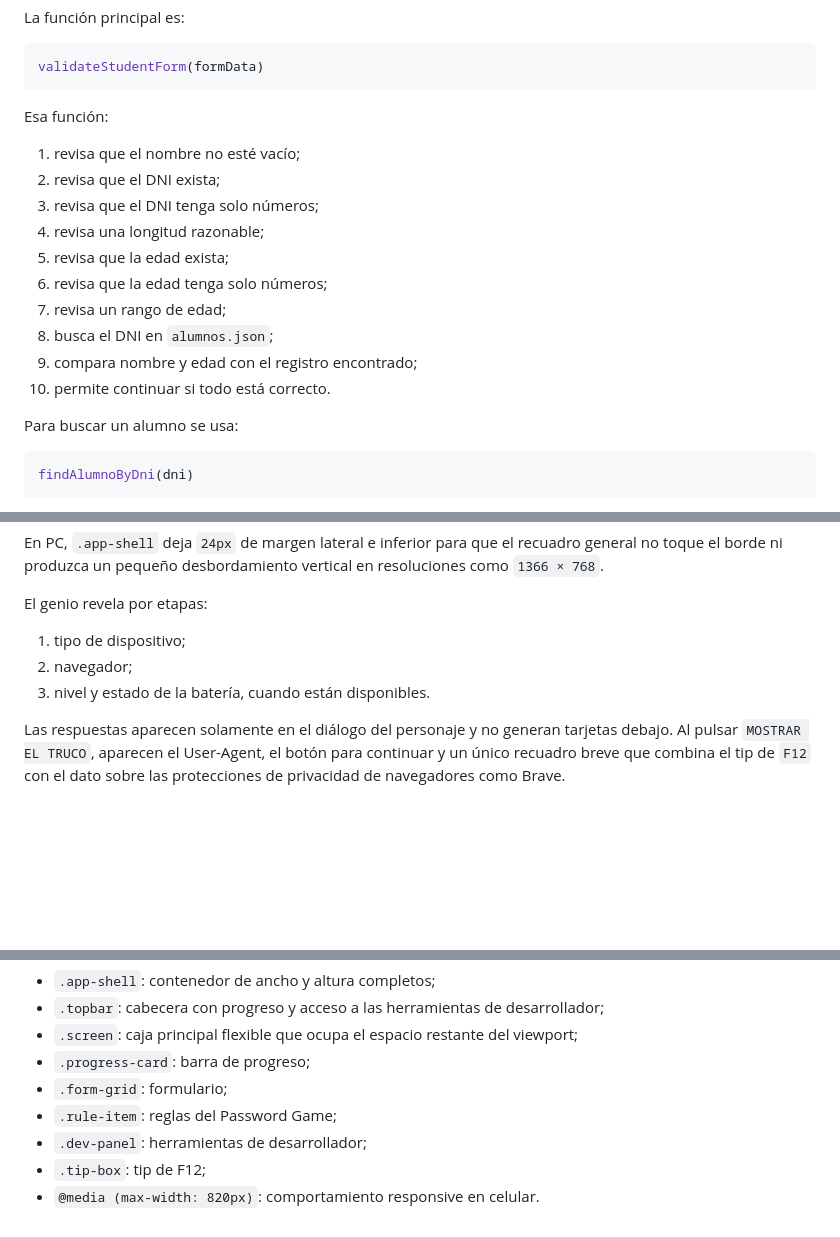
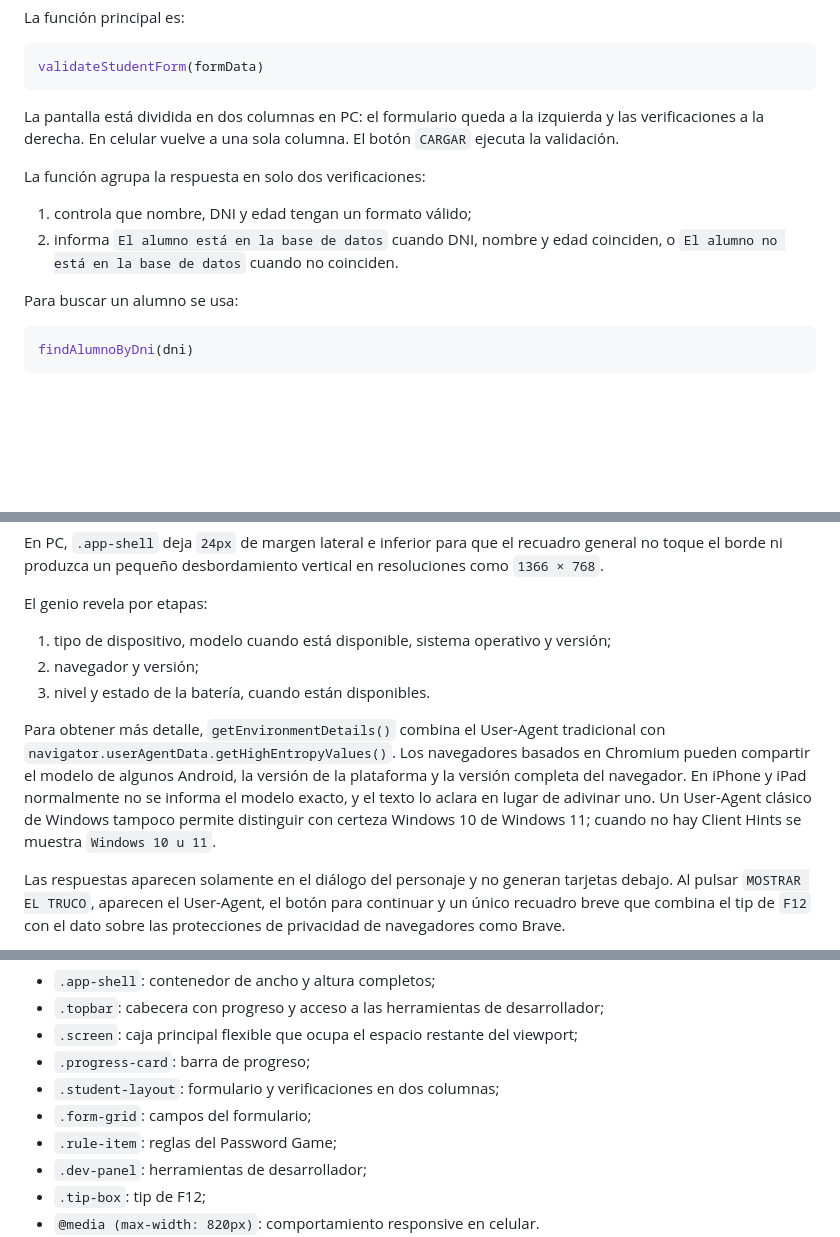
Before and after one commit to Alvrir/Dise-o-Web-Interactividad, a Markdown page: README.md, 3 parts joined by grey strips. Drawn GitHub-style; blank space fills up the shorter version.

Commit message:
mejorar datos del dispositivo y validacion

````diff
--- a/README.md
+++ b/README.md
@@ -272,18 +272,12 @@ La función principal es:
 validateStudentForm(formData)
 ```
 
-Esa función:
+La pantalla está dividida en dos columnas en PC: el formulario queda a la izquierda y las verificaciones a la derecha. En celular vuelve a una sola columna. El botón `CARGAR` ejecuta la validación.
 
-1. revisa que el nombre no esté vacío;
-2. revisa que el DNI exista;
-3. revisa que el DNI tenga solo números;
-4. revisa una longitud razonable;
-5. revisa que la edad exista;
-6. revisa que la edad tenga solo números;
-7. revisa un rango de edad;
-8. busca el DNI en `alumnos.json`;
-9. compara nombre y edad con el registro encontrado;
-10. permite continuar si todo está correcto.
+La función agrupa la respuesta en solo dos verificaciones:
+
+1. controla que nombre, DNI y edad tengan un formato válido;
+2. informa `El alumno está en la base de datos` cuando DNI, nombre y edad coinciden, o `El alumno no está en la base de datos` cuando no coinciden.
 
 Para buscar un alumno se usa:
 
@@ -436,9 +430,11 @@ En PC, `.app-shell` deja `24px` de margen lateral e inferior para que el recuadr
 
 El genio revela por etapas:
 
-1. tipo de dispositivo;
-2. navegador;
+1. tipo de dispositivo, modelo cuando está disponible, sistema operativo y versión;
+2. navegador y versión;
 3. nivel y estado de la batería, cuando están disponibles.
+
+Para obtener más detalle, `getEnvironmentDetails()` combina el User-Agent tradicional con `navigator.userAgentData.getHighEntropyValues()`. Los navegadores basados en Chromium pueden compartir el modelo de algunos Android, la versión de la plataforma y la versión completa del navegador. En iPhone y iPad normalmente no se informa el modelo exacto, y el texto lo aclara en lugar de adivinar uno. Un User-Agent clásico de Windows tampoco permite distinguir con certeza Windows 10 de Windows 11; cuando no hay Client Hints se muestra `Windows 10 u 11`.
 
 Las respuestas aparecen solamente en el diálogo del personaje y no generan tarjetas debajo. Al pulsar `MOSTRAR EL TRUCO`, aparecen el User-Agent, el botón para continuar y un único recuadro breve que combina el tip de `F12` con el dato sobre las protecciones de privacidad de navegadores como Brave.
 
@@ -515,7 +511,8 @@ Partes importantes:
 - `.topbar`: cabecera con progreso y acceso a las herramientas de desarrollador;
 - `.screen`: caja principal flexible que ocupa el espacio restante del viewport;
 - `.progress-card`: barra de progreso;
-- `.form-grid`: formulario;
+- `.student-layout`: formulario y verificaciones en dos columnas;
+- `.form-grid`: campos del formulario;
 - `.rule-item`: reglas del Password Game;
 - `.dev-panel`: herramientas de desarrollador;
 - `.tip-box`: tip de F12;
````
